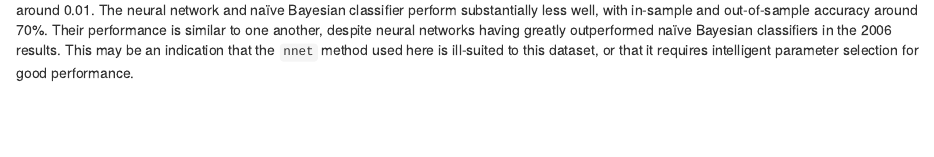
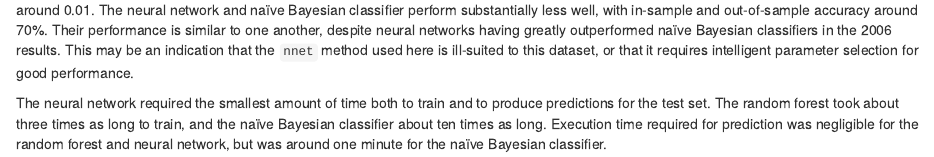
Before and after one commit to scarsdale/predmachlearn-proj, an R Markdown document (lifting.Rmd): the page in a window 1100 px wide, from 3680 px down. Rendered offline with R 4.5, knitr and Pandoc, with nearby package versions; some code elsewhere in the file could not run offline.

Commit message:
discuss execution time results

```diff
--- a/lifting.Rmd
+++ b/lifting.Rmd
@@ -264,5 +264,11 @@ outperformed na&iuml;ve Bayesian classifiers in the 2006 results. This may be
 an indication that the `nnet` method used here is ill-suited to this dataset,
 or that it requires intelligent parameter selection for good performance.
 
+The neural network required the smallest amount of time both to train and to
+produce predictions for the test set. The random forest took about three times
+as long to train, and the na&iuml;ve Bayesian classifier about ten times as long.
+Execution time required for prediction was negligible for the random forest and
+neural network, but was around one minute for the na&iuml;ve Bayesian classifier.
+
 [1]: http://groupware.les.inf.puc-rio.br/work.jsf?p1=11201
 [2]: http://www.cs.cornell.edu/~caruana/ctp/ct.papers/caruana.icml06.pdf
```
